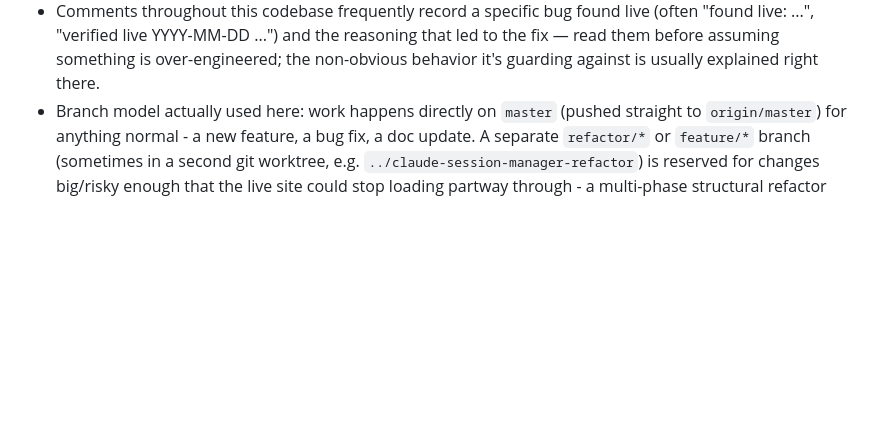
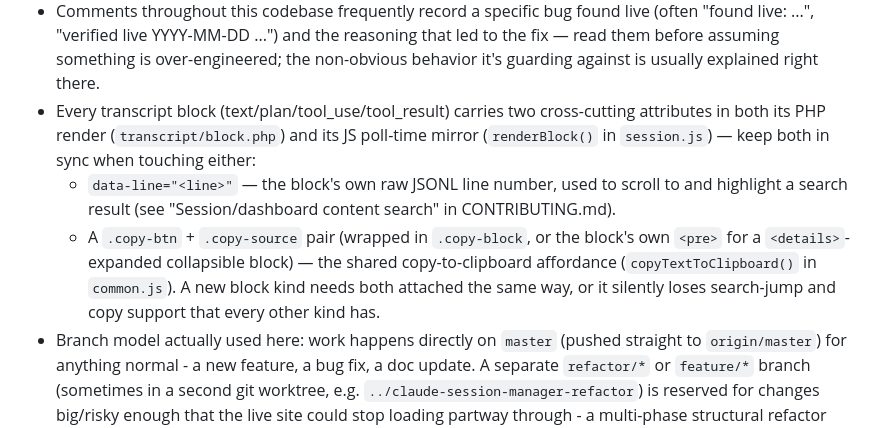
Before and after one commit to loki495/claude-session-manager, a Markdown page: CLAUDE.md, the part around the change. Drawn GitHub-style; blank space fills up the shorter version.

```diff
--- a/CLAUDE.md
+++ b/CLAUDE.md
@@ -147,6 +147,18 @@ only `create_cc_session()`-spawned sessions have).
   reasoning that led to the fix — read them before assuming something is
   over-engineered; the non-obvious behavior it's guarding against is
   usually explained right there.
+- Every transcript block (text/plan/tool_use/tool_result) carries two
+  cross-cutting attributes in both its PHP render (`transcript/block.php`)
+  and its JS poll-time mirror (`renderBlock()` in `session.js`) — keep
+  both in sync when touching either:
+  - `data-line="<line>"` — the block's own raw JSONL line number, used to
+    scroll to and highlight a search result (see "Session/dashboard
+    content search" in CONTRIBUTING.md).
+  - A `.copy-btn` + `.copy-source` pair (wrapped in `.copy-block`, or the
+    block's own `<pre>` for a `<details>`-expanded collapsible block) —
+    the shared copy-to-clipboard affordance (`copyTextToClipboard()` in
+    `common.js`). A new block kind needs both attached the same way, or it
+    silently loses search-jump and copy support that every other kind has.
 - Branch model actually used here: work happens directly on `master`
   (pushed straight to `origin/master`) for anything normal - a new feature,
   a bug fix, a doc update. A separate `refactor/*` or `feature/*` branch
```
Also changed, not shown: CONTRIBUTING.md (+64 -2 lines), README.md (+7 -1 lines).
